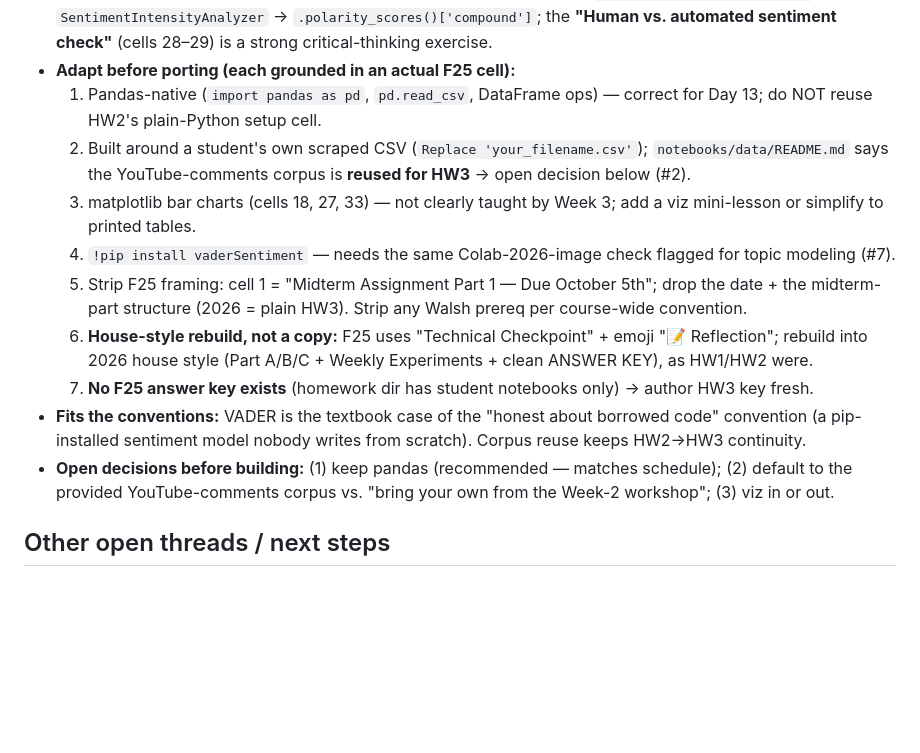
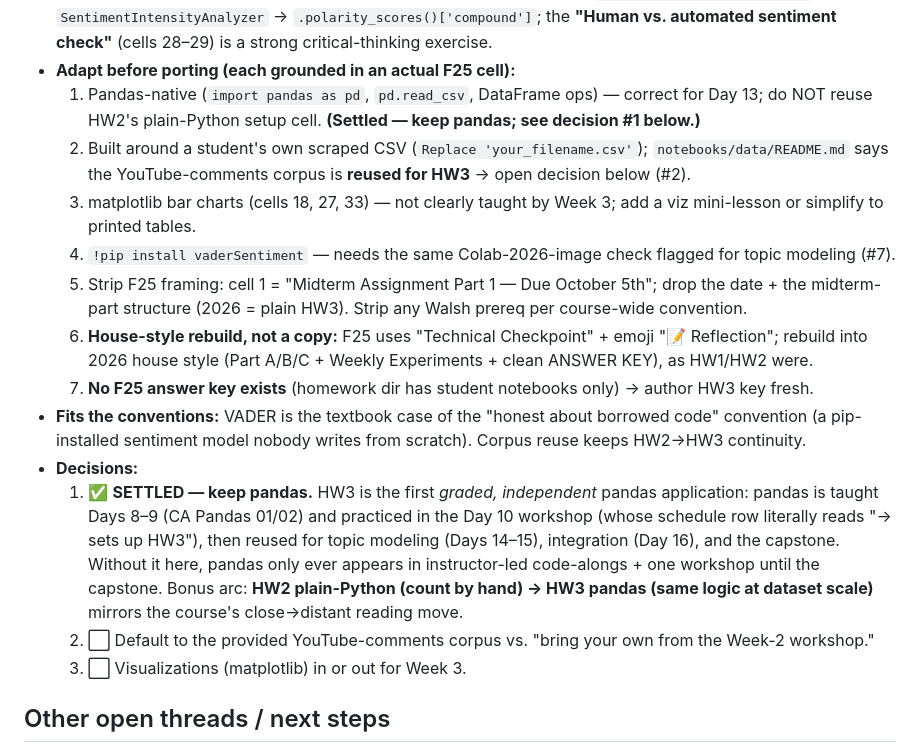
Before and after one commit to TCU-DCDA/WRIT20833_2026, a Markdown page: WORKLOG.md, the part around the change. Drawn GitHub-style; blank space fills up the shorter version.

Commit message:
Settle HW3 decision #1: keep pandas
HW3 is the first graded, independent pandas application -- pandas is
taught Days 8-9 + the Day 10 workshop (which 'sets up HW3'), then reused
through topic modeling, integration, and the capstone. Also sets up the
HW2 plain-Python -> HW3 pandas (close->distant reading) arc. Decisions
#2 (corpus) and #3 (viz) remain open.

Co-Authored-By: Claude Opus 4.8 (1M context) <noreply@anthropic.com>

```diff
--- a/WORKLOG.md
+++ b/WORKLOG.md
@@ -106,7 +106,7 @@ checked directly against the live `WRIT20833_2025` files (2026-06-10), not just
   the **"Human vs. automated sentiment check"** (cells 28–29) is a strong critical-thinking exercise.
 - **Adapt before porting (each grounded in an actual F25 cell):**
   1. Pandas-native (`import pandas as pd`, `pd.read_csv`, DataFrame ops) — correct for Day 13; do NOT
-     reuse HW2's plain-Python setup cell.
+     reuse HW2's plain-Python setup cell. **(Settled — keep pandas; see decision #1 below.)**
   2. Built around a student's own scraped CSV (`Replace 'your_filename.csv'`); `notebooks/data/README.md`
      says the YouTube-comments corpus is **reused for HW3** → open decision below (#2).
   3. matplotlib bar charts (cells 18, 27, 33) — not clearly taught by Week 3; add a viz mini-lesson or
@@ -119,8 +119,15 @@ checked directly against the live `WRIT20833_2025` files (2026-06-10), not just
   7. **No F25 answer key exists** (homework dir has student notebooks only) → author HW3 key fresh.
 - **Fits the conventions:** VADER is the textbook case of the "honest about borrowed code" convention
   (a pip-installed sentiment model nobody writes from scratch). Corpus reuse keeps HW2→HW3 continuity.
-- **Open decisions before building:** (1) keep pandas (recommended — matches schedule); (2) default to
-  the provided YouTube-comments corpus vs. "bring your own from the Week-2 workshop"; (3) viz in or out.
+- **Decisions:**
+  1. ✅ **SETTLED — keep pandas.** HW3 is the first *graded, independent* pandas application: pandas
+     is taught Days 8–9 (CA Pandas 01/02) and practiced in the Day 10 workshop (whose schedule row
+     literally reads "→ sets up HW3"), then reused for topic modeling (Days 14–15), integration
+     (Day 16), and the capstone. Without it here, pandas only ever appears in instructor-led
+     code-alongs + one workshop until the capstone. Bonus arc: **HW2 plain-Python (count by hand)
+     → HW3 pandas (same logic at dataset scale)** mirrors the course's close→distant reading move.
+  2. ⬜ Default to the provided YouTube-comments corpus vs. "bring your own from the Week-2 workshop."
+  3. ⬜ Visualizations (matplotlib) in or out for Week 3.
 
 ## Other open threads / next steps
 1. **Confirm scope** — drop-portfolio (current) vs. full-arc-tightened vs. foundations-only.
```
